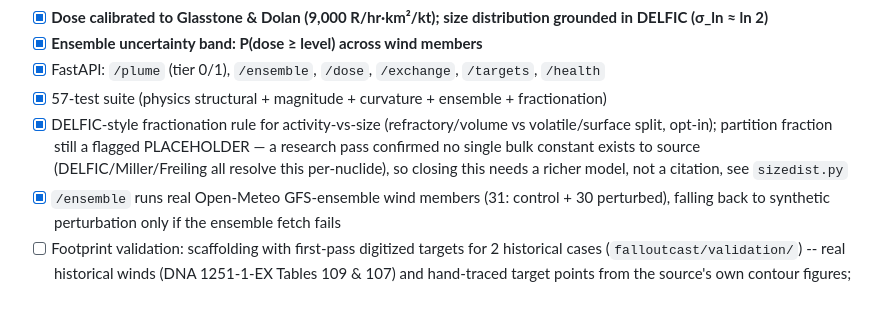
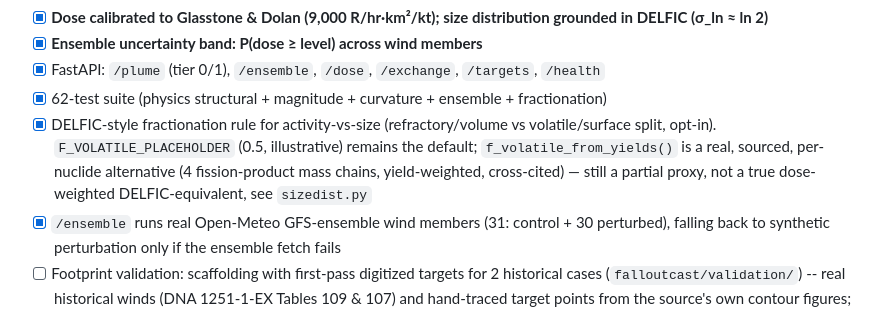
Before and after one commit to bgillespie207-a11y/FalloutCast, a Markdown page: README.md, the part around the change. GitHub-like rendering.

Commit message:
Update docs: scoped per-nuclide fractionation model implemented

```diff
--- a/README.md
+++ b/README.md
@@ -26,12 +26,13 @@ wind shear through the fall curves and fans the footprint the way Tier-0 cannot.
       distribution grounded in DELFIC (σ_ln ≈ ln 2)**
 - [x] **Ensemble uncertainty band: P(dose ≥ level) across wind members**
 - [x] FastAPI: `/plume` (tier 0/1), `/ensemble`, `/dose`, `/exchange`, `/targets`, `/health`
-- [x] 57-test suite (physics structural + magnitude + curvature + ensemble + fractionation)
+- [x] 62-test suite (physics structural + magnitude + curvature + ensemble + fractionation)
 - [x] DELFIC-style fractionation rule for activity-vs-size (refractory/volume
-      vs volatile/surface split, opt-in); partition fraction still a flagged
-      PLACEHOLDER — a research pass confirmed no single bulk constant exists
-      to source (DELFIC/Miller/Freiling all resolve this per-nuclide), so
-      closing this needs a richer model, not a citation, see `sizedist.py`
+      vs volatile/surface split, opt-in). `F_VOLATILE_PLACEHOLDER` (0.5,
+      illustrative) remains the default; `f_volatile_from_yields()` is a
+      real, sourced, per-nuclide alternative (4 fission-product mass chains,
+      yield-weighted, cross-cited) — still a partial proxy, not a true
+      dose-weighted DELFIC-equivalent, see `sizedist.py`
 - [x] `/ensemble` runs real Open-Meteo GFS-ensemble wind members (31: control +
       30 perturbed), falling back to synthetic perturbation only if the
       ensemble fetch fails
```
Also changed, not shown: docs/PRD.md (+20 -11 lines), docs/TIER1_SPEC.md (+11 -7 lines).
